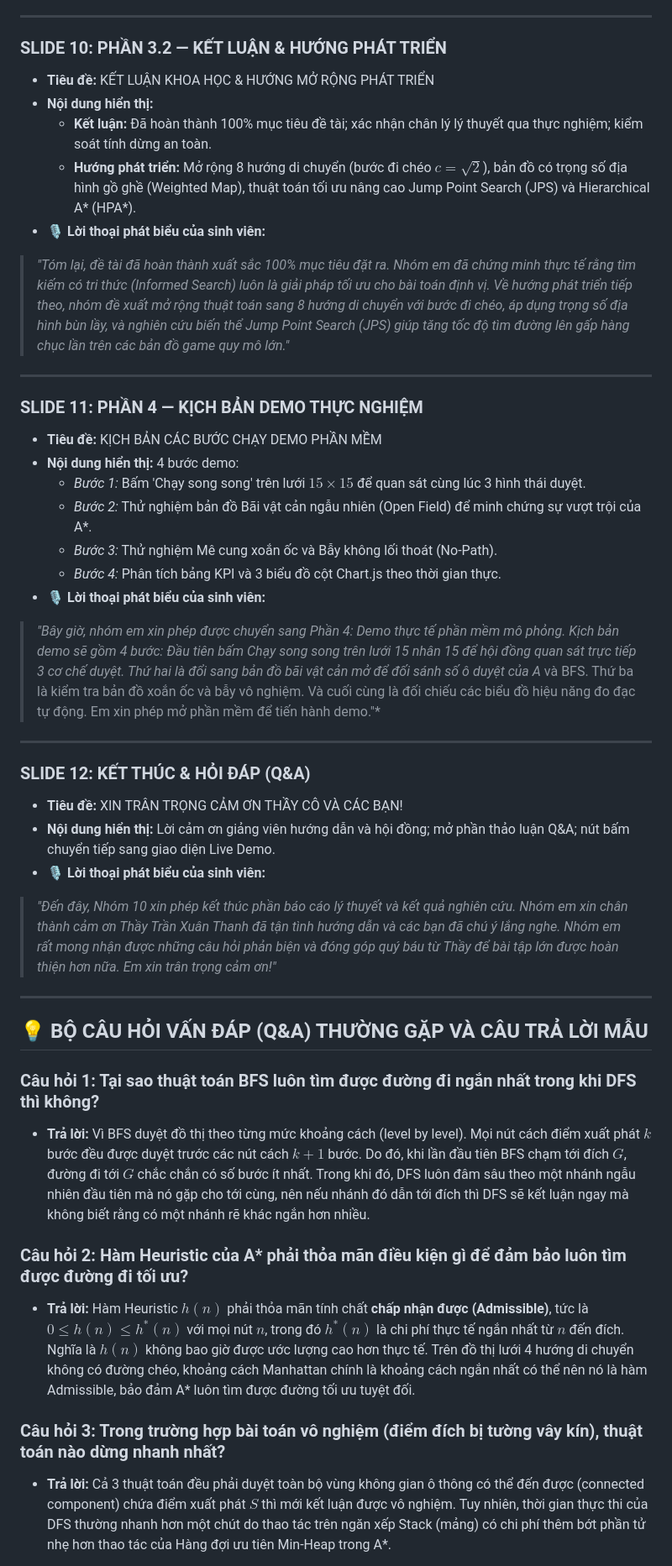
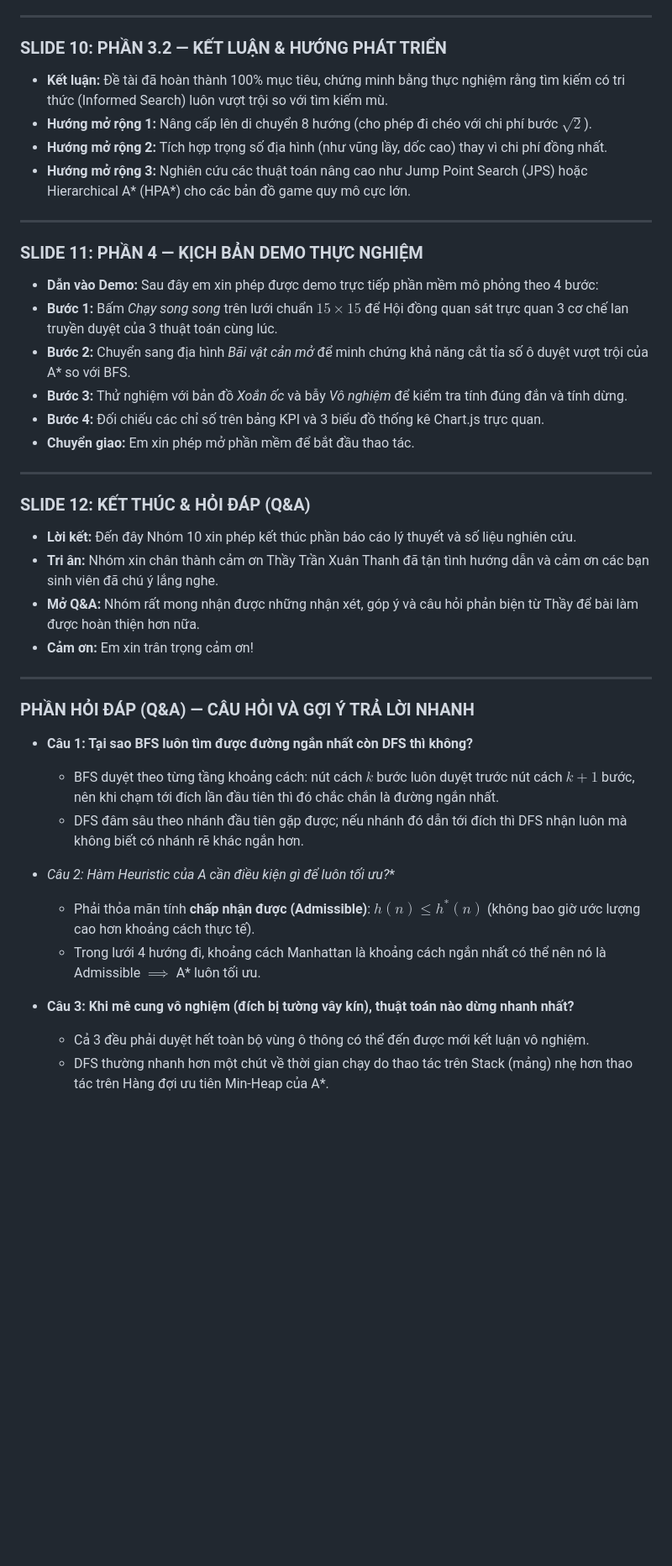
Before and after one commit to hungnguyenminh1325/trituenhantao, a Markdown page: btl/sources/SLIDE_THUYET_TRINH.md, the part around one of its changes. Shown at 84% size. Rendered like a GitHub page; blank space fills up the shorter version.

Commit message:
docs: cap nhat loi thoai thuyet trinh va bo sung Q&A code algorithms

```diff
--- a/btl/sources/SLIDE_THUYET_TRINH.md
+++ b/btl/sources/SLIDE_THUYET_TRINH.md
@@ -110,43 +76,42 @@
 ---
 
 ### SLIDE 10: PHẦN 3.2 — KẾT LUẬN & HƯỚNG PHÁT TRIỂN
-* **Tiêu đề:** KẾT LUẬN KHOA HỌC & HƯỚNG MỞ RỘNG PHÁT TRIỂN
-* **Nội dung hiển thị:**
-  * **Kết luận:** Đã hoàn thành 100% mục tiêu đề tài; xác nhận chân lý lý thuyết qua thực nghiệm; kiểm soát tính dừng an toàn.
-  * **Hướng phát triển:** Mở rộng 8 hướng di chuyển (bước đi chéo $c = \sqrt{2}$), bản đồ có trọng số địa hình gồ ghề (Weighted Map), thuật toán tối ưu nâng cao Jump Point Search (JPS) và Hierarchical A* (HPA*).
-* **🎙 Lời thoại phát biểu của sinh viên:**
-> *"Tóm lại, đề tài đã hoàn thành xuất sắc 100% mục tiêu đặt ra. Nhóm em đã chứng minh thực tế rằng tìm kiếm có tri thức (Informed Search) luôn là giải pháp tối ưu cho bài toán định vị. Về hướng phát triển tiếp theo, nhóm đề xuất mở rộng thuật toán sang 8 hướng di chuyển với bước đi chéo, áp dụng trọng số địa hình bùn lầy, và nghiên cứu biến thể Jump Point Search (JPS) giúp tăng tốc độ tìm đường lên gấp hàng chục lần trên các bản đồ game quy mô lớn."*
+* **Kết luận:** Đề tài đã hoàn thành 100% mục tiêu, chứng minh bằng thực nghiệm rằng tìm kiếm có tri thức (Informed Search) luôn vượt trội so với tìm kiếm mù.
+* **Hướng mở rộng 1:** Nâng cấp lên di chuyển 8 hướng (cho phép đi chéo với chi phí bước $\sqrt{2}$).
+* **Hướng mở rộng 2:** Tích hợp trọng số địa hình (như vũng lầy, dốc cao) thay vì chi phí đồng nhất.
+* **Hướng mở rộng 3:** Nghiên cứu các thuật toán nâng cao như Jump Point Search (JPS) hoặc Hierarchical A* (HPA*) cho các bản đồ game quy mô cực lớn.
 
 ---
 
 ### SLIDE 11: PHẦN 4 — KỊCH BẢN DEMO THỰC NGHIỆM
-* **Tiêu đề:** KỊCH BẢN CÁC BƯỚC CHẠY DEMO PHẦN MỀM
-* **Nội dung hiển thị:** 4 bước demo:
-  * *Bước 1:* Bấm 'Chạy song song' trên lưới $15 \times 15$ để quan sát cùng lúc 3 hình thái duyệt.
-  * *Bước 2:* Thử nghiệm bản đồ Bãi vật cản ngẫu nhiên (Open Field) để minh chứng sự vượt trội của A*.
-  * *Bước 3:* Thử nghiệm Mê cung xoắn ốc và Bẫy không lối thoát (No-Path).
-  * *Bước 4:* Phân tích bảng KPI và 3 biểu đồ cột Chart.js theo thời gian thực.
-* **🎙 Lời thoại phát biểu của sinh viên:**
-> *"Bây giờ, nhóm em xin phép được chuyển sang Phần 4: Demo thực tế phần mềm mô phỏng. Kịch bản demo sẽ gồm 4 bước: Đầu tiên bấm Chạy song song trên lưới 15 nhân 15 để hội đồng quan sát trực tiếp 3 cơ chế duyệt. Thứ hai là đổi sang bản đồ bãi vật cản mở để đối sánh số ô duyệt của A* và BFS. Thứ ba là kiểm tra bản đồ xoắn ốc và bẫy vô nghiệm. Và cuối cùng là đối chiếu các biểu đồ hiệu năng đo đạc tự động. Em xin phép mở phần mềm để tiến hành demo."*
+* **Dẫn vào Demo:** Sau đây em xin phép được demo trực tiếp phần mềm mô phỏng theo 4 bước:
+* **Bước 1:** Bấm *Chạy song song* trên lưới chuẩn $15 \times 15$ để Hội đồng quan sát trực quan 3 cơ chế lan truyền duyệt của 3 thuật toán cùng lúc.
+* **Bước 2:** Chuyển sang địa hình *Bãi vật cản mở* để minh chứng khả năng cắt tỉa số ô duyệt vượt trội của A* so với BFS.
+* **Bước 3:** Thử nghiệm với bản đồ *Xoắn ốc* và bẫy *Vô nghiệm* để kiểm tra tính đúng đắn và tính dừng.
+* **Bước 4:** Đối chiếu các chỉ số trên bảng KPI và 3 biểu đồ thống kê Chart.js trực quan.
+* **Chuyển giao:** Em xin phép mở phần mềm để bắt đầu thao tác.
 
 ---
 
 ### SLIDE 12: KẾT THÚC & HỎI ĐÁP (Q&A)
-* **Tiêu đề:** XIN TRÂN TRỌNG CẢM ƠN THẦY CÔ VÀ CÁC BẠN!
-* **Nội dung hiển thị:** Lời cảm ơn giảng viên hướng dẫn và hội đồng; mở phần thảo luận Q&A; nút bấm chuyển tiếp sang giao diện Live Demo.
-* **🎙 Lời thoại phát biểu của sinh viên:**
-> *"Đến đây, Nhóm 10 xin phép kết thúc phần báo cáo lý thuyết và kết quả nghiên cứu. Nhóm em xin chân thành cảm ơn Thầy Trần Xuân Thanh đã tận tình hướng dẫn và các bạn đã chú ý lắng nghe. Nhóm em rất mong nhận được những câu hỏi phản biện và đóng góp quý báu từ Thầy để bài tập lớn được hoàn thiện hơn nữa. Em xin trân trọng cảm ơn!"*
+* **Lời kết:** Đến đây Nhóm 10 xin phép kết thúc phần báo cáo lý thuyết và số liệu nghiên cứu.
+* **Tri ân:** Nhóm xin chân thành cảm ơn Thầy Trần Xuân Thanh đã tận tình hướng dẫn và cảm ơn các bạn sinh viên đã chú ý lắng nghe.
+* **Mở Q&A:** Nhóm rất mong nhận được những nhận xét, góp ý và câu hỏi phản biện từ Thầy để bài làm được hoàn thiện hơn nữa.
+* **Cảm ơn:** Em xin trân trọng cảm ơn!
 
 ---
 
-## 💡 BỘ CÂU HỎI VẤN ĐÁP (Q&A) THƯỜNG GẶP VÀ CÂU TRẢ LỜI MẪU
+### PHẦN HỎI ĐÁP (Q&A) — CÂU HỎI VÀ GỢI Ý TRẢ LỜI NHANH
 
-### Câu hỏi 1: Tại sao thuật toán BFS luôn tìm được đường đi ngắn nhất trong khi DFS thì không?
-* **Trả lời:** Vì BFS duyệt đồ thị theo từng mức khoảng cách (level by level). Mọi nút cách điểm xuất phát $k$ bước đều được duyệt trước các nút cách $k+1$ bước. Do đó, khi lần đầu tiên BFS chạm tới đích $G$, đường đi tới $G$ chắc chắn có số bước ít nhất. Trong khi đó, DFS luôn đâm sâu theo một nhánh ngẫu nhiên đầu tiên mà nó gặp cho tới cùng, nên nếu nhánh đó dẫn tới đích thì DFS sẽ kết luận ngay mà không biết rằng có một nhánh rẽ khác ngắn hơn nhiều.
+* **Câu 1: Tại sao BFS luôn tìm được đường ngắn nhất còn DFS thì không?**
+  * BFS duyệt theo từng tầng khoảng cách: nút cách $k$ bước luôn duyệt trước nút cách $k+1$ bước, nên khi chạm tới đích lần đầu tiên thì đó chắc chắn là đường ngắn nhất.
+  * DFS đâm sâu theo nhánh đầu tiên gặp được; nếu nhánh đó dẫn tới đích thì DFS nhận luôn mà không biết có nhánh rẽ khác ngắn hơn.
 
-### Câu hỏi 2: Hàm Heuristic của A* phải thỏa mãn điều kiện gì để đảm bảo luôn tìm được đường đi tối ưu?
-* **Trả lời:** Hàm Heuristic $h(n)$ phải thỏa mãn tính chất **chấp nhận được (Admissible)**, tức là $0 \le h(n) \le h^*(n)$ với mọi nút $n$, trong đó $h^*(n)$ là chi phí thực tế ngắn nhất từ $n$ đến đích. Nghĩa là $h(n)$ không bao giờ được ước lượng cao hơn thực tế. Trên đồ thị lưới 4 hướng di chuyển không có đường chéo, khoảng cách Manhattan chính là khoảng cách ngắn nhất có thể nên nó là hàm Admissible, bảo đảm A* luôn tìm được đường tối ưu tuyệt đối.
+* **Câu 2: Hàm Heuristic của A* cần điều kiện gì để luôn tối ưu?**
+  * Phải thỏa mãn tính **chấp nhận được (Admissible)**: $h(n) \le h^*(n)$ (không bao giờ ước lượng cao hơn khoảng cách thực tế).
+  * Trong lưới 4 hướng đi, khoảng cách Manhattan là khoảng cách ngắn nhất có thể nên nó là Admissible $\implies$ A* luôn tối ưu.
 
-### Câu hỏi 3: Trong trường hợp bài toán vô nghiệm (điểm đích bị tường vây kín), thuật toán nào dừng nhanh nhất?
-* **Trả lời:** Cả 3 thuật toán đều phải duyệt toàn bộ vùng không gian ô thông có thể đến được (connected component) chứa điểm xuất phát $S$ thì mới kết luận được vô nghiệm. Tuy nhiên, thời gian thực thi của DFS thường nhanh hơn một chút do thao tác trên ngăn xếp Stack (mảng) có chi phí thêm bớt phần tử nhẹ hơn thao tác của Hàng đợi ưu tiên Min-Heap trong A*.
+* **Câu 3: Khi mê cung vô nghiệm (đích bị tường vây kín), thuật toán nào dừng nhanh nhất?**
+  * Cả 3 đều phải duyệt hết toàn bộ vùng ô thông có thể đến được mới kết luận vô nghiệm.
+  * DFS thường nhanh hơn một chút về thời gian chạy do thao tác trên Stack (mảng) nhẹ hơn thao tác trên Hàng đợi ưu tiên Min-Heap của A*.
 
```
Also changed, not shown: other parts of btl/sources/SLIDE_THUYET_TRINH.md (+73 -78 lines).
